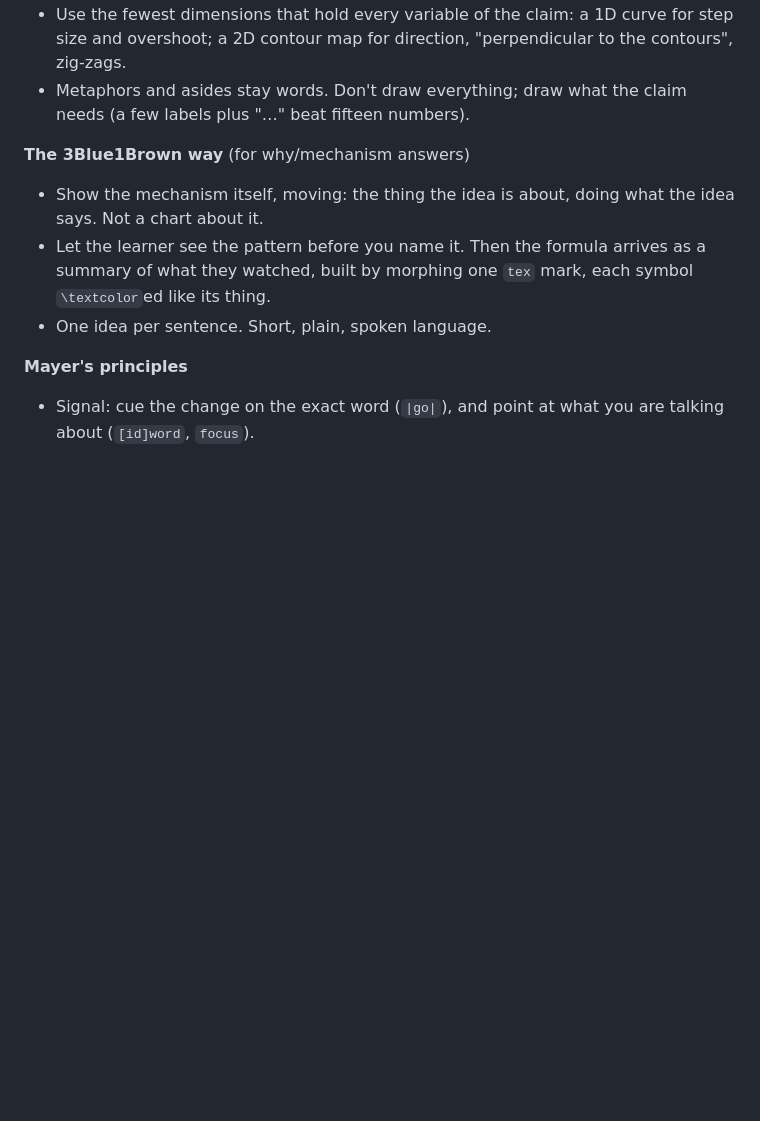
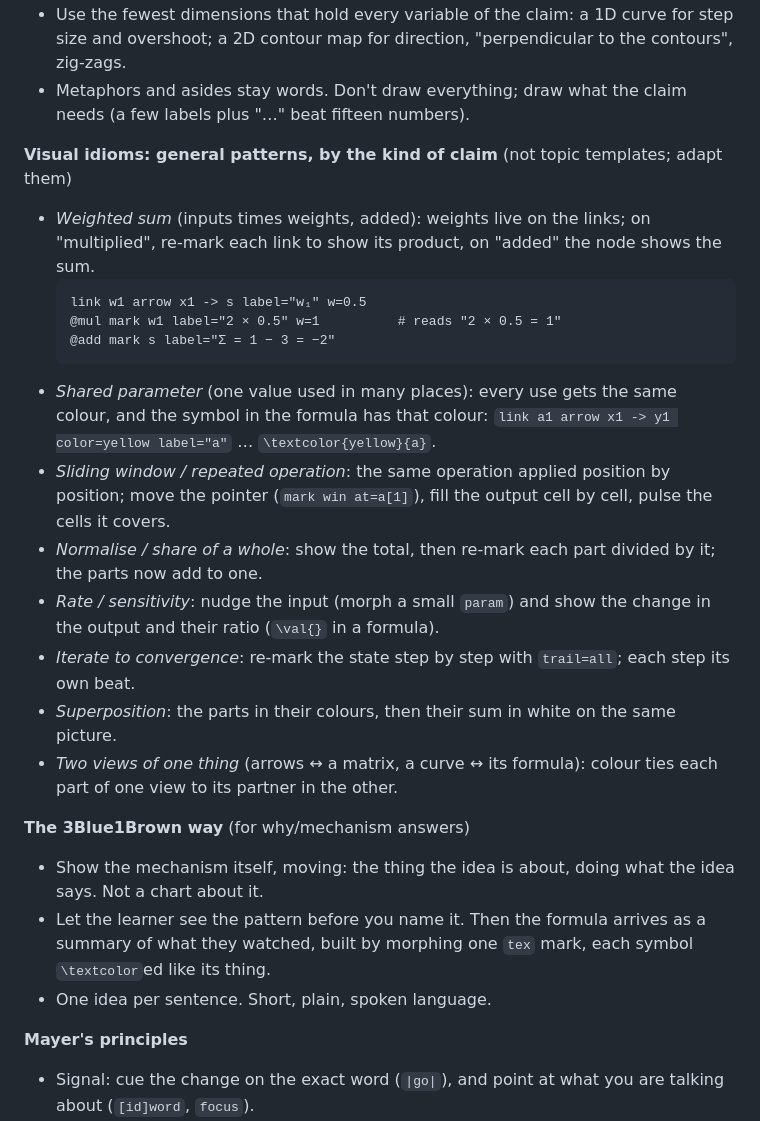
Before and after one commit to SohelDaniel/dan, a Markdown page: chat/prompt.md, the part around the change. GitHub-like rendering; blank space fills up the shorter version.

Commit message:
Prompt: visual idioms by kind of claim (weighted sum, shared parameter, sliding window, normalise, rate, iterate, superposition, two views)
Co-Authored-By: Claude Opus 5.5 <noreply@anthropic.com>

````diff
--- a/chat/prompt.md
+++ b/chat/prompt.md
@@ -63,6 +63,22 @@ Words and picture tell one story. When a sentence makes one of these claims, the
 - Point while you talk: `[id]` glued to a word pulses that thing as it is said (`the [w11]weight from x₁`).
 - Use the fewest dimensions that hold every variable of the claim: a 1D curve for step size and overshoot; a 2D contour map for direction, "perpendicular to the contours", zig-zags.
 - Metaphors and asides stay words. Don't draw everything; draw what the claim needs (a few labels plus "…" beat fifteen numbers).
+
+**Visual idioms: general patterns, by the kind of claim** (not topic templates; adapt them)
+
+- *Weighted sum* (inputs times weights, added): weights live on the links; on "multiplied", re-mark each link to show its product, on "added" the node shows the sum.
+  ```
+  link w1 arrow x1 -> s label="w₁" w=0.5
+  @mul mark w1 label="2 × 0.5" w=1          # reads "2 × 0.5 = 1"
+  @add mark s label="Σ = 1 − 3 = −2"
+  ```
+- *Shared parameter* (one value used in many places): every use gets the same colour, and the symbol in the formula has that colour: `link a1 arrow x1 -> y1 color=yellow label="a"` … `\textcolor{yellow}{a}`.
+- *Sliding window / repeated operation*: the same operation applied position by position; move the pointer (`mark win at=a[1]`), fill the output cell by cell, pulse the cells it covers.
+- *Normalise / share of a whole*: show the total, then re-mark each part divided by it; the parts now add to one.
+- *Rate / sensitivity*: nudge the input (morph a small `param`) and show the change in the output and their ratio (`\val{}` in a formula).
+- *Iterate to convergence*: re-mark the state step by step with `trail=all`; each step its own beat.
+- *Superposition*: the parts in their colours, then their sum in white on the same picture.
+- *Two views of one thing* (arrows ↔ a matrix, a curve ↔ its formula): colour ties each part of one view to its partner in the other.
 
 **The 3Blue1Brown way** (for why/mechanism answers)
 - Show the mechanism itself, moving: the thing the idea is about, doing what the idea says. Not a chart about it.
````
